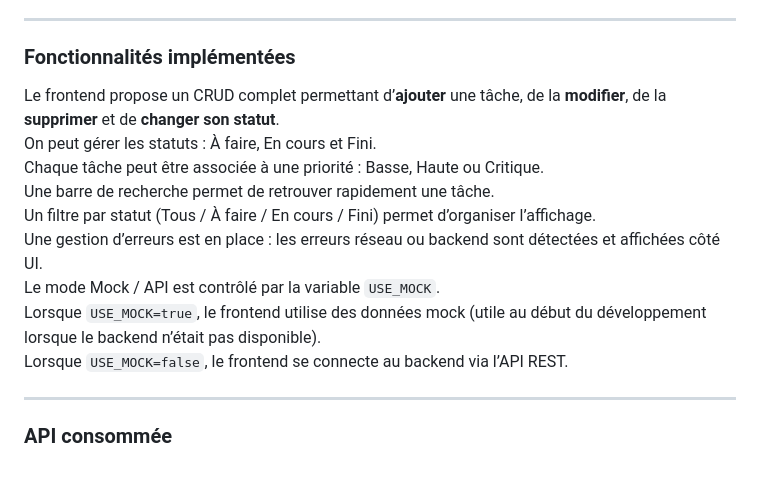
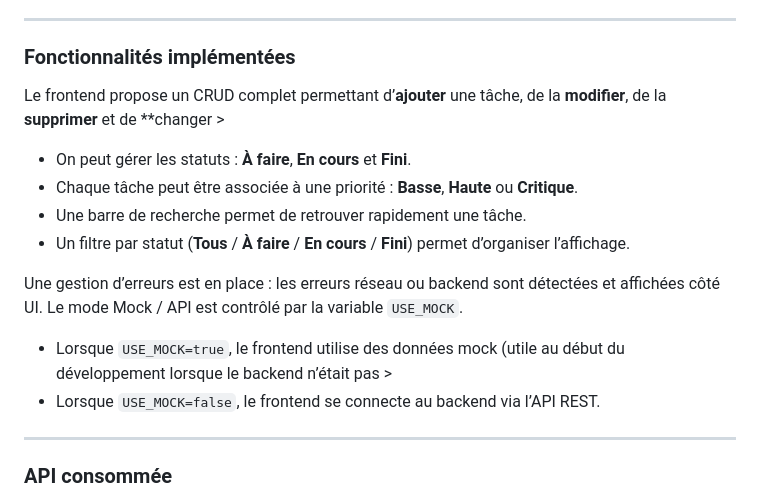
Before and after one commit to ryane-sididris/task-manager-devops, a Markdown page: README.md, the part around the change. Rendered like a GitHub page; blank space fills up the shorter version.

```diff
--- a/README.md
+++ b/README.md
@@ -18,17 +18,18 @@ Le frontend permet de gérer des tâches (CRUD) et consomme l’API REST exposé
 ---
 
 ### Fonctionnalités implémentées
+Le frontend propose un CRUD complet permettant d’**ajouter** une tâche, de la **modifier**, de la **supprimer** et de **changer >
 
-Le frontend propose un CRUD complet permettant d’**ajouter** une tâche, de la **modifier**, de la **supprimer** et de **changer son statut**.
-On peut gérer les statuts : À faire, En cours et Fini.
-Chaque tâche peut être associée à une priorité : Basse, Haute ou Critique.
-Une barre de recherche permet de retrouver rapidement une tâche.
-Un filtre par statut (Tous / À faire / En cours / Fini) permet d’organiser l’affichage.
+- On peut gérer les statuts : **À faire**, **En cours** et **Fini**.
+- Chaque tâche peut être associée à une priorité : **Basse**, **Haute** ou **Critique**.
+- Une barre de recherche permet de retrouver rapidement une tâche.
+- Un filtre par statut (**Tous** / **À faire** / **En cours** / **Fini**) permet d’organiser l’affichage.
+
 Une gestion d’erreurs est en place : les erreurs réseau ou backend sont détectées et affichées côté UI.
 Le mode Mock / API est contrôlé par la variable `USE_MOCK`.
-Lorsque `USE_MOCK=true`, le frontend utilise des données mock (utile au début du développement lorsque le backend n’était pas disponible).
-Lorsque `USE_MOCK=false`, le frontend se connecte au backend via l’API REST.
 
+- Lorsque `USE_MOCK=true`, le frontend utilise des données mock (utile au début du développement lorsque le backend n’était pas >
+- Lorsque `USE_MOCK=false`, le frontend se connecte au backend via l’API REST.
 
 ---
 
```
Also changed, not shown: Project/README.md (added, +262 -0 lines).
